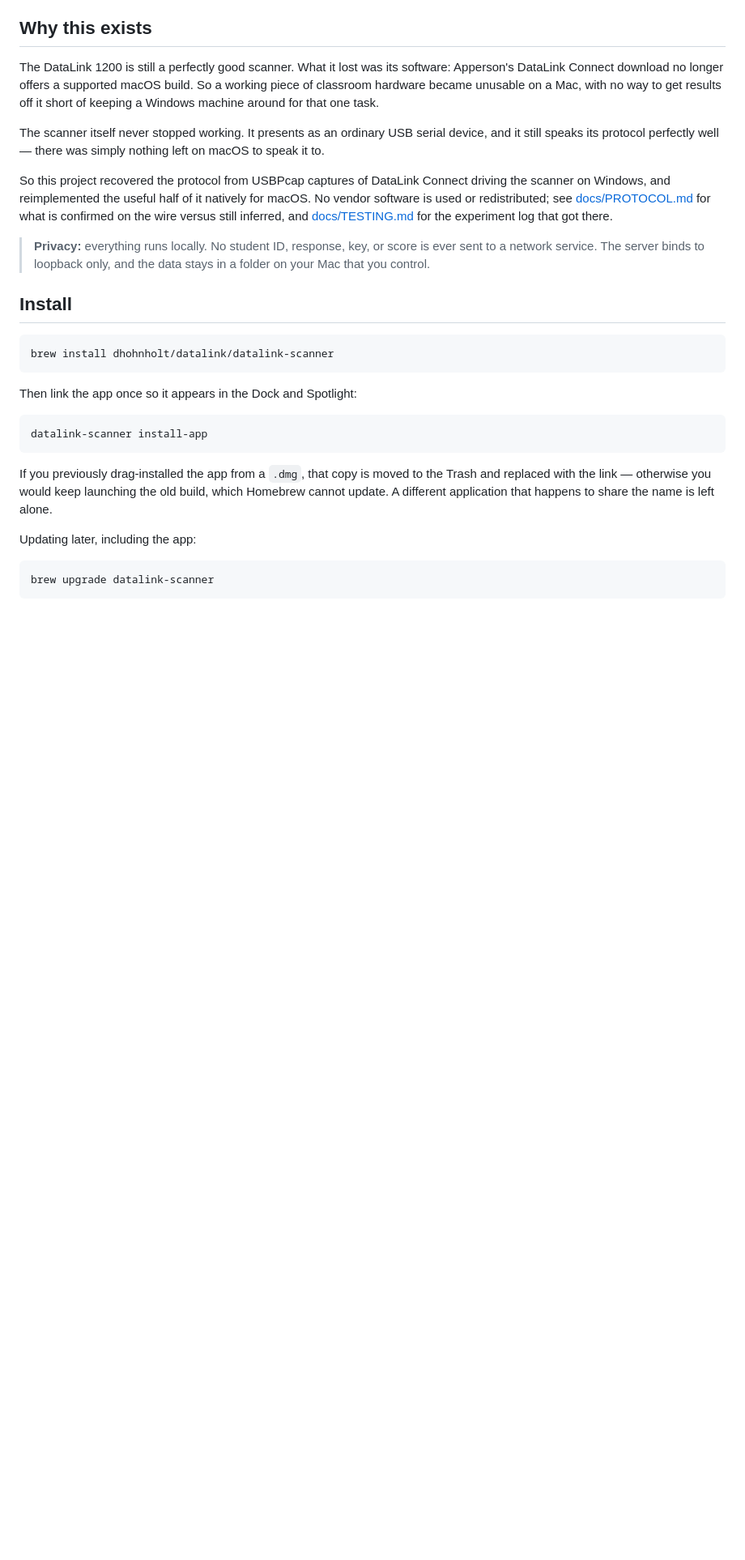
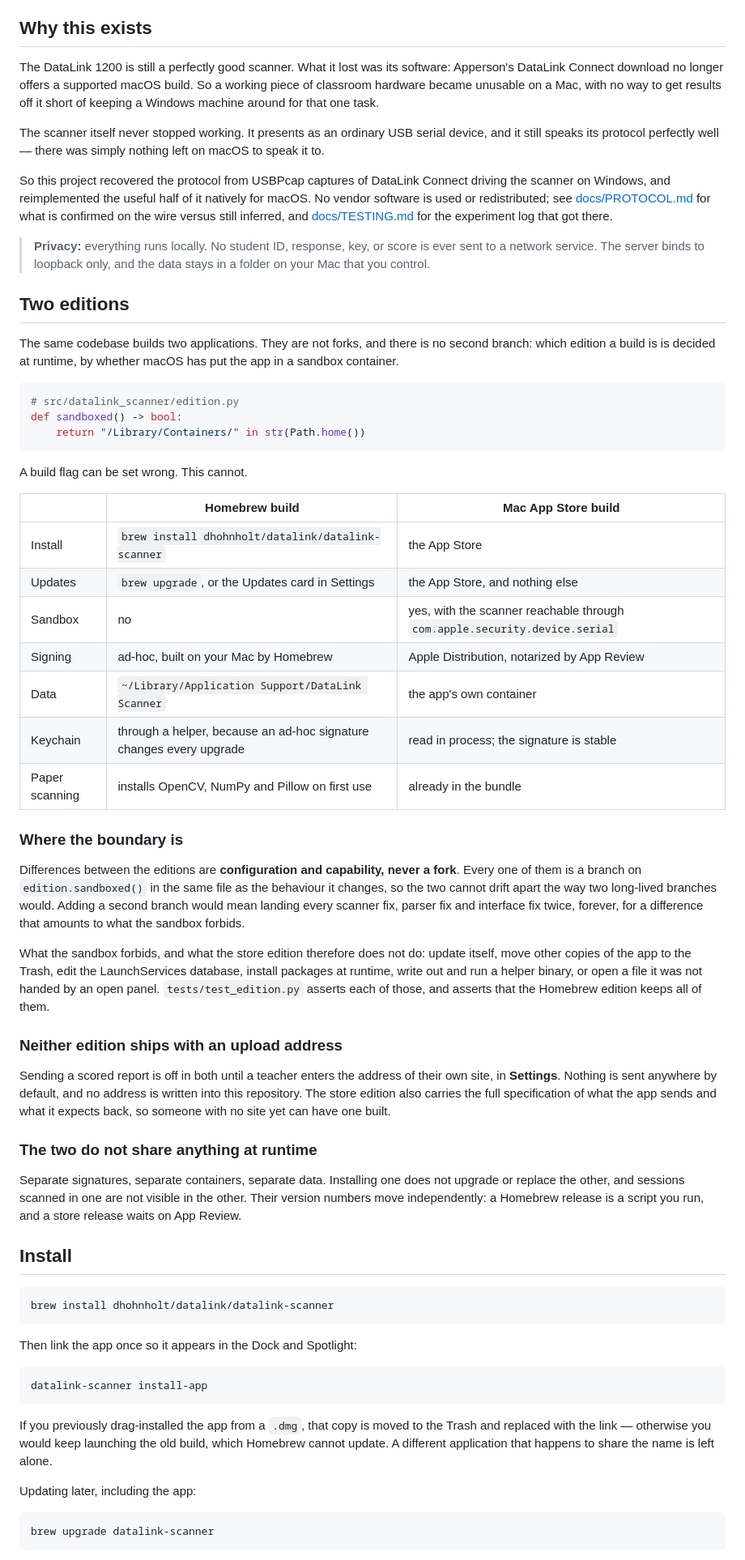
Before and after one commit to dhohnholt/datalink_Mac_OS_interface, a Markdown page: README.md, the part around one of its changes. Shown at 81% size. GitHub-like rendering; blank space fills up the shorter version.

Commit message:
Explain the two editions in the README
587 lines about this app and not one of them mentioned that it builds two, or
that neither one ships with an address any more. The T-TESS section still told
a reader to paste a token into a connection that was already pointed somewhere,
which stopped being true when the addresses came out of the source.

The new section says what differs between the Homebrew build and the store
build, and where the boundary is: differences are configuration and capability,
decided at runtime by edition.sandboxed(), never a fork. It says why, too,
because a second branch is the obvious idea and the wrong one -- it would mean
landing every scanner, parser and interface fix twice, forever, for a
difference that amounts to what the sandbox forbids.

Also records what the two do not share, since that is the part that surprises:
separate signatures, separate containers, separate data, and version numbers
that move independently because one release is a script and the other waits on
App Review.

The Keychain helper paragraph now says it is about the Homebrew build. The
store build reads the Keychain in process, because the signature the helper
works around is stable there.

473 tests pass.

Co-Authored-By: Claude Opus 5 <noreply@anthropic.com>

````diff
--- a/README.md
+++ b/README.md
@@ -40,6 +40,61 @@ that got there.
 > **Privacy:** everything runs locally. No student ID, response, key, or score
 > is ever sent to a network service. The server binds to loopback only, and the
 > data stays in a folder on your Mac that you control.
+
+## Two editions
+
+The same codebase builds two applications. They are not forks, and there is no
+second branch: which edition a build is is decided at runtime, by whether macOS
+has put the app in a sandbox container.
+
+```python
+# src/datalink_scanner/edition.py
+def sandboxed() -> bool:
+    return "/Library/Containers/" in str(Path.home())
+```
+
+A build flag can be set wrong. This cannot.
+
+| | Homebrew build | Mac App Store build |
+| --- | --- | --- |
+| Install | `brew install dhohnholt/datalink/datalink-scanner` | the App Store |
+| Updates | `brew upgrade`, or the Updates card in Settings | the App Store, and nothing else |
+| Sandbox | no | yes, with the scanner reachable through `com.apple.security.device.serial` |
+| Signing | ad-hoc, built on your Mac by Homebrew | Apple Distribution, notarized by App Review |
+| Data | `~/Library/Application Support/DataLink Scanner` | the app's own container |
+| Keychain | through a helper, because an ad-hoc signature changes every upgrade | read in process; the signature is stable |
+| Paper scanning | installs OpenCV, NumPy and Pillow on first use | already in the bundle |
+
+### Where the boundary is
+
+Differences between the editions are **configuration and capability, never a
+fork**. Every one of them is a branch on `edition.sandboxed()` in the same
+file as the behaviour it changes, so the two cannot drift apart the way two
+long-lived branches would. Adding a second branch would mean landing every
+scanner fix, parser fix and interface fix twice, forever, for a difference that
+amounts to what the sandbox forbids.
+
+What the sandbox forbids, and what the store edition therefore does not do:
+update itself, move other copies of the app to the Trash, edit the
+LaunchServices database, install packages at runtime, write out and run a
+helper binary, or open a file it was not handed by an open panel.
+`tests/test_edition.py` asserts each of those, and asserts that the Homebrew
+edition keeps all of them.
+
+### Neither edition ships with an upload address
+
+Sending a scored report is off in both until a teacher enters the address of
+their own site, in **Settings**. Nothing is sent anywhere by default, and no
+address is written into this repository. The store edition also carries the
+full specification of what the app sends and what it expects back, so someone
+with no site yet can have one built.
+
+### The two do not share anything at runtime
+
+Separate signatures, separate containers, separate data. Installing one does
+not upgrade or replace the other, and sessions scanned in one are not visible
+in the other. Their version numbers move independently: a Homebrew release is a
+script you run, and a store release waits on App Review.
 
 ## Install
 
````
Also changed, not shown: other parts of README.md (+11 -5 lines).
